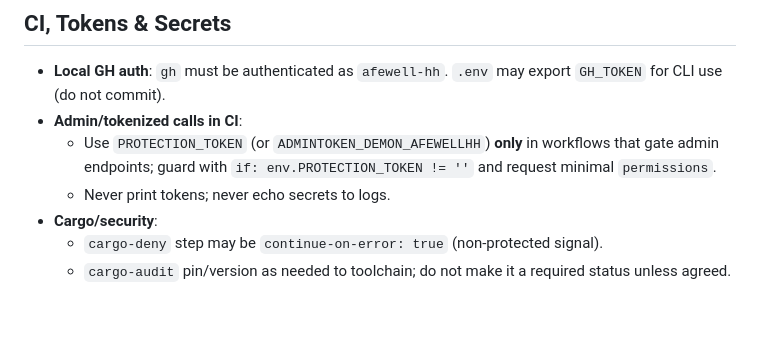
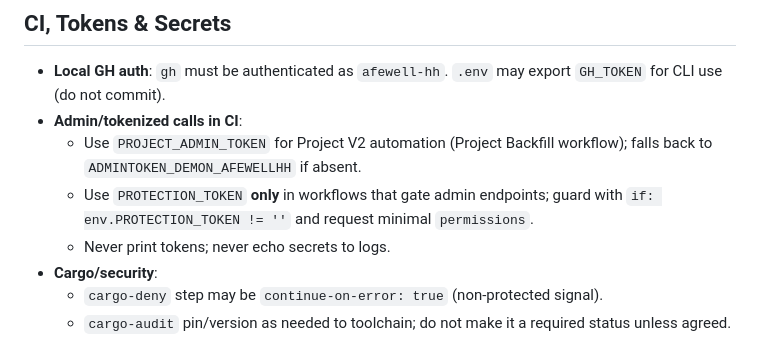
Before and after one commit to afewell-hh/Demon, a Markdown page: AGENTS.md, the part around the change. Drawn GitHub-style; blank space fills up the shorter version.

```diff
--- a/AGENTS.md
+++ b/AGENTS.md
@@ -90,7 +90,8 @@
 ## CI, Tokens & Secrets
 - **Local GH auth**: `gh` must be authenticated as `afewell-hh`. `.env` may export `GH_TOKEN` for CLI use (do not commit).
 - **Admin/tokenized calls in CI**:
-  - Use `PROTECTION_TOKEN` (or `ADMINTOKEN_DEMON_AFEWELLHH`) **only** in workflows that gate admin endpoints; guard with `if: env.PROTECTION_TOKEN != ''` and request minimal `permissions`.
+  - Use `PROJECT_ADMIN_TOKEN` for Project V2 automation (Project Backfill workflow); falls back to `ADMINTOKEN_DEMON_AFEWELLHH` if absent.
+  - Use `PROTECTION_TOKEN` **only** in workflows that gate admin endpoints; guard with `if: env.PROTECTION_TOKEN != ''` and request minimal `permissions`.
   - Never print tokens; never echo secrets to logs.
 - **Cargo/security**:
   - `cargo-deny` step may be `continue-on-error: true` (non-protected signal).
```
Also changed, not shown: docs/process/PM_REBOOT_PLAYBOOK.md (+3 -2 lines).
